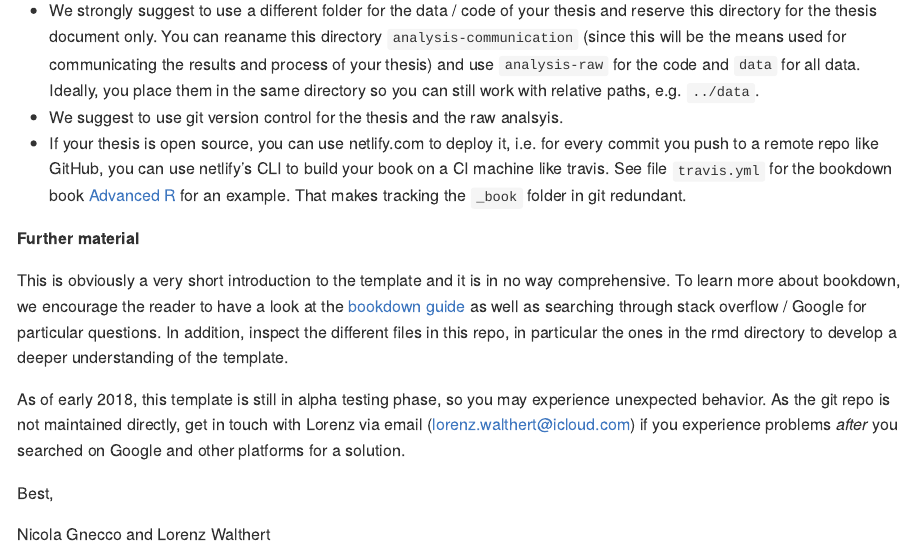
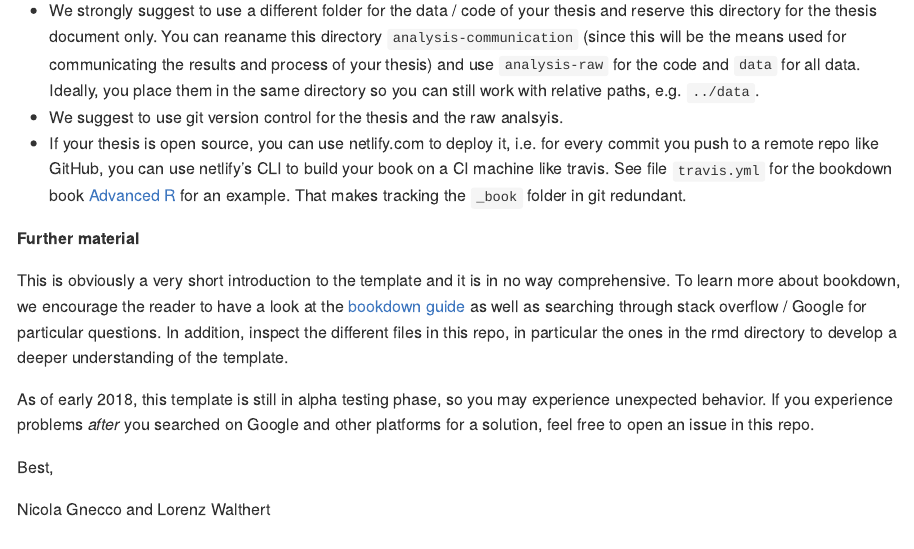
Before and after one commit to lorenzwalthert/thesis-template-bookdown, an R Markdown document (README.Rmd): the page in a window 1100 px wide, from 2540 px down. The pictures show the output file README.md that the author committed with the source, drawn offline in the style of GitHub.

Commit message:
replace emai help with gh issue

```diff
--- a/README.Rmd
+++ b/README.Rmd
@@ -154,9 +154,10 @@ inspect the different files in this repo, in particular the ones in the rmd
 directory to develop a deeper understanding of the template.
 
 As of early 2018, this template is still in alpha testing phase, so you may
-experience unexpected behavior. As the git repo is not maintained directly, get
-in touch with Lorenz via email (lorenz.walthert@icloud.com) if you experience problems
-*after* you searched on Google and other platforms for a solution.
+experience unexpected behavior. If you experience problems
+*after* you searched on Google and other platforms for a solution, feel free to
+open an issue in this repo.
+
 
 Best,
 
```
Also changed, not shown: README.md.
